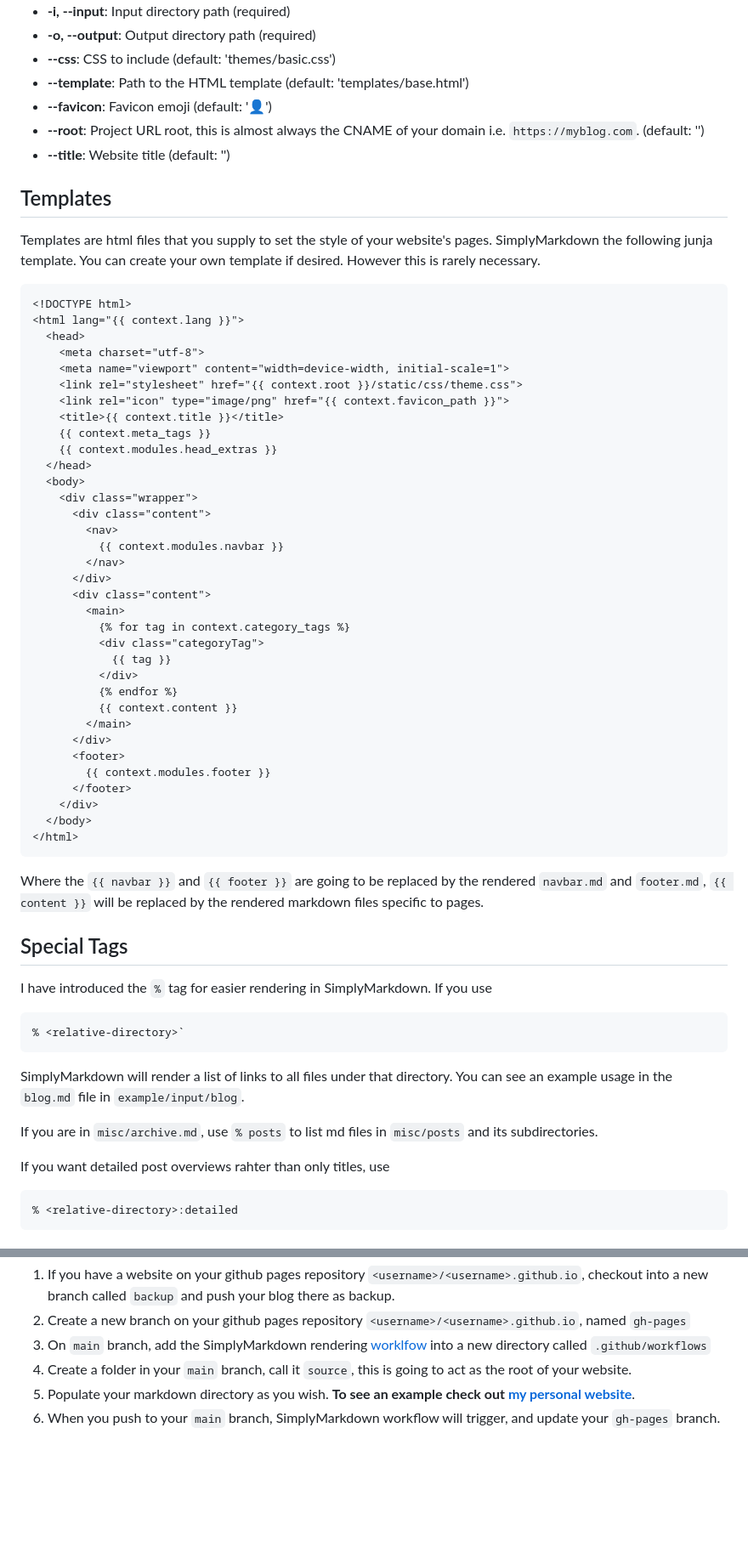
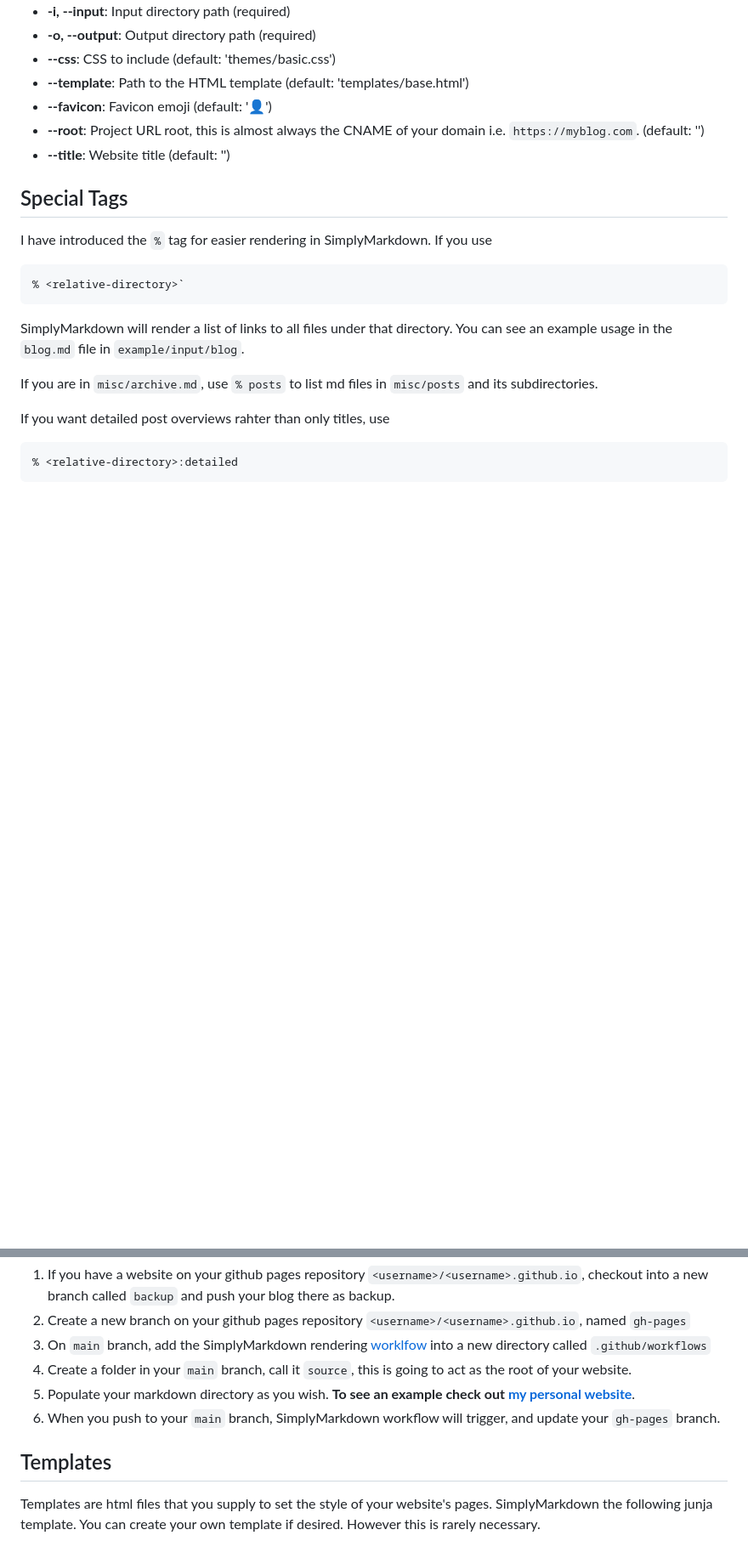
Before and after one commit to cemreefe/SimplyMarkdown, a Markdown page: README.md, 2 parts joined by grey strips. Shown at 85% size. GitHub-like rendering; blank space fills up the shorter version.

````diff
--- a/README.md
+++ b/README.md
@@ -58,50 +58,6 @@ The following command line arguments are available for this script:
 - **--root**: Project URL root, this is almost always the CNAME of your domain i.e. `https://myblog.com`. (default: '')
 - **--title**: Website title (default: '')
 
-
-## Templates
-
-Templates are html files that you supply to set the style of your website's pages. SimplyMarkdown the following junja template. You can create your own template if desired. However this is rarely necessary.
-
-```
-<!DOCTYPE html>
-<html lang="{{ context.lang }}">
-  <head>
-    <meta charset="utf-8">
-    <meta name="viewport" content="width=device-width, initial-scale=1">
-    <link rel="stylesheet" href="{{ context.root }}/static/css/theme.css">
-    <link rel="icon" type="image/png" href="{{ context.favicon_path }}">
-    <title>{{ context.title }}</title>
-    {{ context.meta_tags }}
-    {{ context.modules.head_extras }}
-  </head>
-  <body>
-    <div class="wrapper">
-      <div class="content">
-        <nav>
-          {{ context.modules.navbar }}
-        </nav>
-      </div>
-      <div class="content">
-        <main>
-          {% for tag in context.category_tags %}
-          <div class="categoryTag">
-            {{ tag }}
-          </div>
-          {% endfor %}
-          {{ context.content }}
-        </main>
-      </div>
-      <footer>
-        {{ context.modules.footer }}
-      </footer>
-    </div>
-  </body>
-</html>
-```
-
-Where the `{{ navbar }}` and `{{ footer }}` are going to be replaced by the rendered `navbar.md` and `footer.md`, `{{ content }}` will be replaced by the rendered markdown files specific to pages.
-
 ## Special Tags
 
 I have introduced the `%` tag for easier rendering in SimplyMarkdown. If you use
@@ -155,3 +111,9 @@ Using SimplyMarkdown with github pages is very simple.
 1. Create a folder in your `main` branch, call it `source`, this is going to act as the root of your website.
 1. Populate your markdown directory as you wish. **To see an example check out [my personal website](https://github.com/cemreefe/cemreefe.github.io)**.
 1. When you push to your `main` branch, SimplyMarkdown workflow will trigger, and update your `gh-pages` branch.
+
+
+
+## Templates
+
+Templates are html files that you supply to set the style of your website's pages. SimplyMarkdown the following junja template. You can create your own template if desired. However this is rarely necessary.
````
